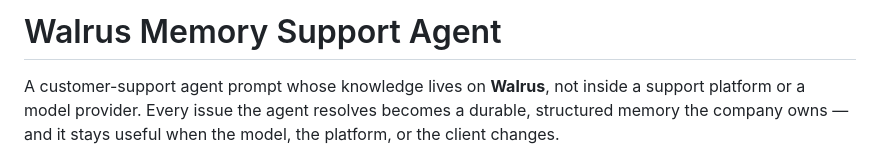
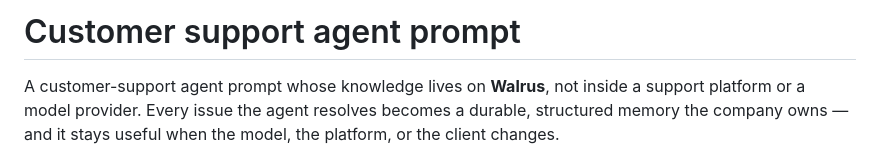
Before and after one commit to EAZITECH1/Customer-support-agent-memory-prompt, a Markdown page: README.md, the part around the change. Drawn GitHub-style.

```diff
--- a/README.md
+++ b/README.md
@@ -1,4 +1,4 @@
-# Walrus Memory Support Agent
+# Customer support agent prompt
 
 A customer-support agent prompt whose knowledge lives on **Walrus**, not inside a support platform or a model provider. Every issue the agent resolves becomes a durable, structured memory the company owns — and it stays useful when the model, the platform, or the client changes.
 
```
